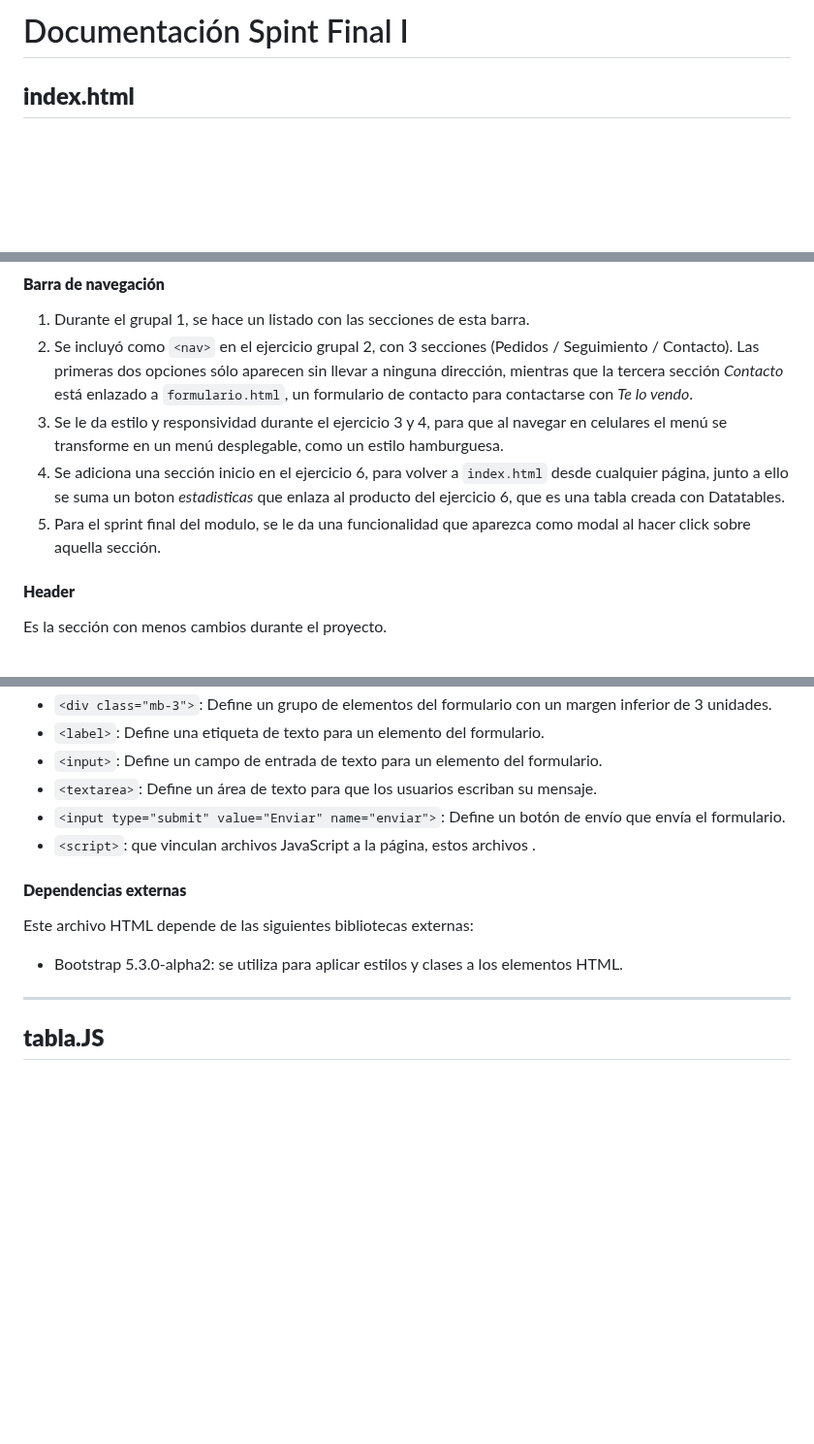
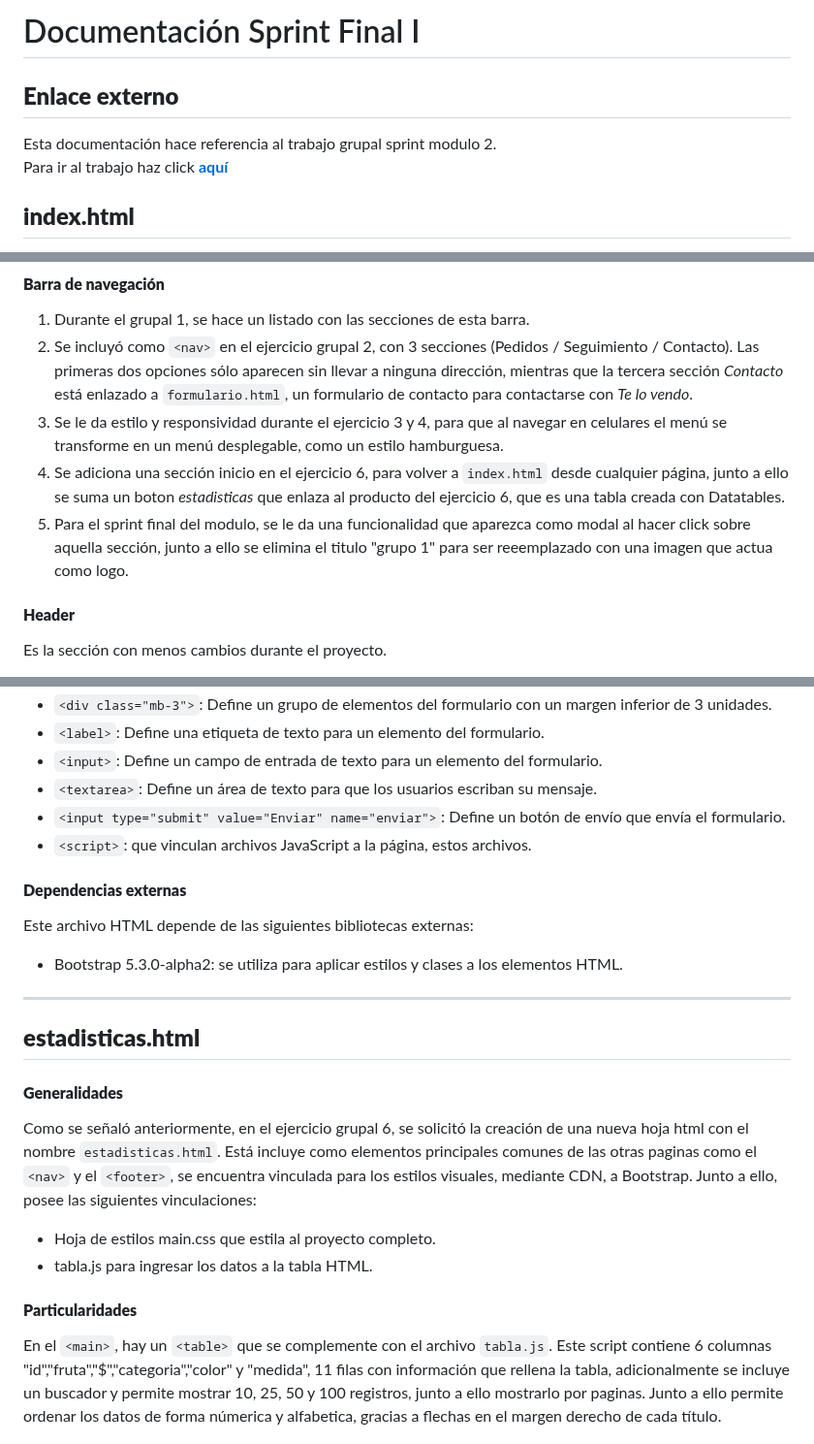
Before and after one commit to Lasa2200/SprintM2, a Markdown page: README.md, 3 parts joined by grey strips. Shown at 97% size. GitHub-like rendering; blank space fills up the shorter version.

Commit message:
Se agrega sección estadisticas.html al archivo README.md

```diff
--- a/README.md
+++ b/README.md
@@ -1,4 +1,8 @@
-# Documentación Spint Final I
+# Documentación Sprint Final I
+
+## **Enlace externo**
+Esta documentación hace referencia al trabajo grupal sprint modulo 2. <br>
+Para ir al trabajo haz click  __[aquí](https://nodeca.github.io/pica/demo/)__
 
 ## **index.html**
 En esta seccion describiremos la composición y funcionamiento de nuestro index.html, él cuál está compuesto por una barra de navegación, un título `<h1>` más un subtítulo `<h2>`, prosigue con el `<main>`, que suma un texto explicativo sobre el negocio, una galería de imágenes y una tabla oculta para ser utilizada como modal y finaliza con un `<footer>` compuesto por los nombres de los integrantes del grupo, el nombre del negocio y el año actual.
@@ -8,7 +12,7 @@ En esta seccion describiremos la composición y funcionamiento de nuestro index.
 2. Se incluyó como `<nav>` en el ejercicio grupal 2, con 3 secciones (Pedidos / Seguimiento / Contacto). Las primeras dos opciones sólo aparecen sin llevar a ninguna dirección, mientras que la tercera sección *Contacto* está enlazado a `formulario.html`, un formulario de contacto para contactarse con *Te lo vendo*.
 3. Se le da estilo y responsividad durante el ejercicio 3 y 4, para que al navegar en celulares el menú se transforme en un menú desplegable, como un estilo hamburguesa.
 4. Se adiciona una sección inicio en el ejercicio 6, para volver a `index.html` desde cualquier página, junto a ello se suma un boton *estadisticas* que enlaza al producto del ejercicio 6, que es una tabla creada con Datatables.
-5. Para el sprint final del modulo, se le da una funcionalidad que aparezca como modal al hacer click sobre aquella sección.
+5. Para el sprint final del modulo, se le da una funcionalidad que aparezca como modal al hacer click sobre aquella sección, junto a ello se elimina el titulo "grupo 1" para ser reeemplazado con una imagen que actua como logo.
 
 #### **Header**
 Es la sección con menos cambios durante el proyecto.
@@ -56,7 +60,7 @@ El documento HTML se compone de las siguientes etiquetas y elementos:
 - `<input>`: Define un campo de entrada de texto para un elemento del formulario.
 - `<textarea>`: Define un área de texto para que los usuarios escriban su mensaje.
 - `<input type="submit" value="Enviar" name="enviar">`: Define un botón de envío que envía el formulario.
-- `<script>`: que vinculan archivos JavaScript a la página, estos archivos .
+- `<script>`: que vinculan archivos JavaScript a la página, estos archivos.
 
 #### **Dependencias externas**
 
@@ -66,4 +70,17 @@ Este archivo HTML depende de las siguientes bibliotecas externas:
 
 _______________________________________________________________
 
-## **tabla.JS**
+## **estadisticas.html**
+
+#### **Generalidades**
+
+Como se señaló anteriormente, en el ejercicio grupal 6, se solicitó la creación de una nueva hoja html con el nombre `estadisticas.html`.
+Está incluye como elementos principales comunes de las otras paginas como el `<nav>` y el `<footer>`, se encuentra vinculada para los estilos visuales, mediante CDN, a Bootstrap. Junto a ello, posee las siguientes vinculaciones:
+- Hoja de estilos main.css que estila al proyecto completo.
+- tabla.js para ingresar los datos a la tabla HTML.
+
+
+#### **Particularidades**
+
+En el `<main>`, hay un `<table>` que se complemente con el archivo `tabla.js`. Este script contiene 6 columnas "id","fruta","$","categoria","color" y "medida", 11 filas con información que rellena la tabla, adicionalmente se incluye un buscador y permite mostrar 10, 25, 50 y 100 registros, junto a ello mostrarlo por paginas. Junto a ello permite ordenar los datos de forma númerica y alfabetica, gracias a flechas en el margen derecho de cada título.
+
```
Also changed, not shown: other parts of README.md (+39 -0 lines).
